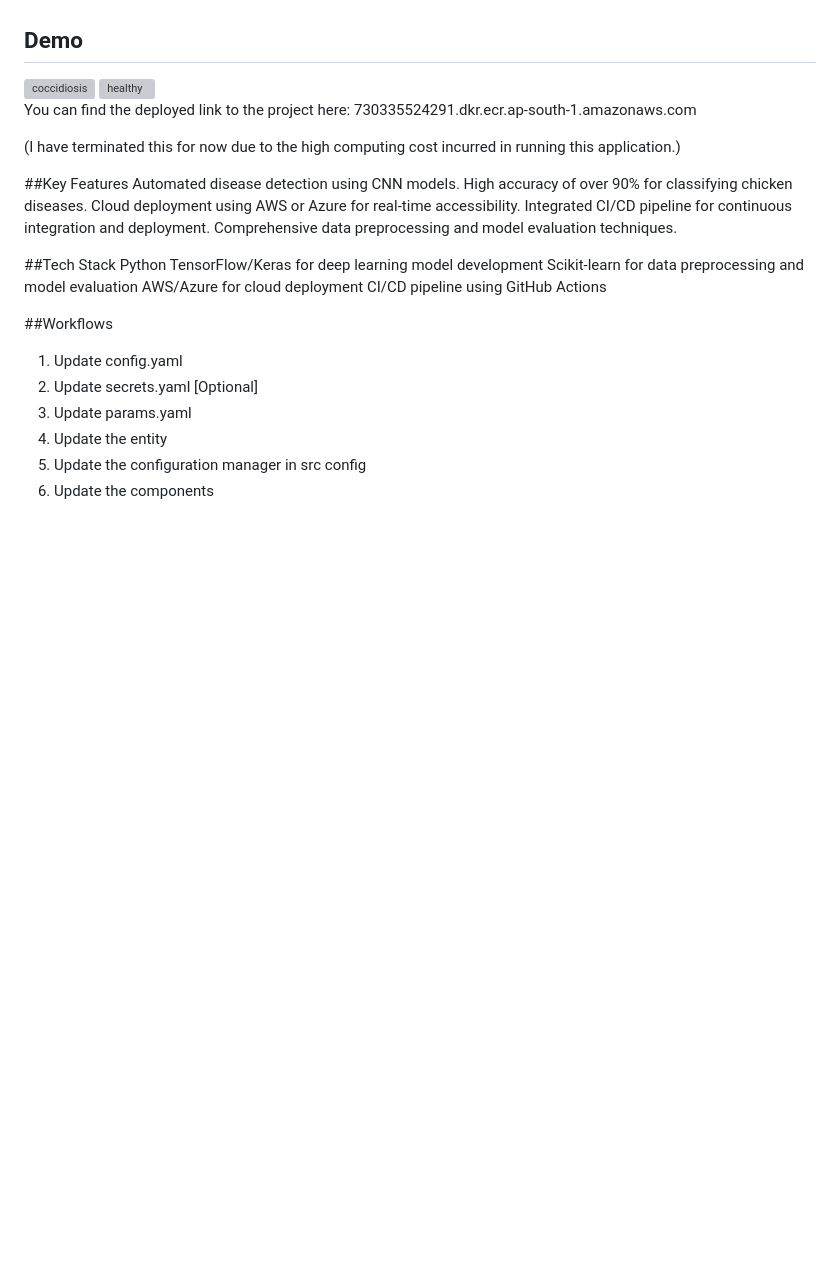
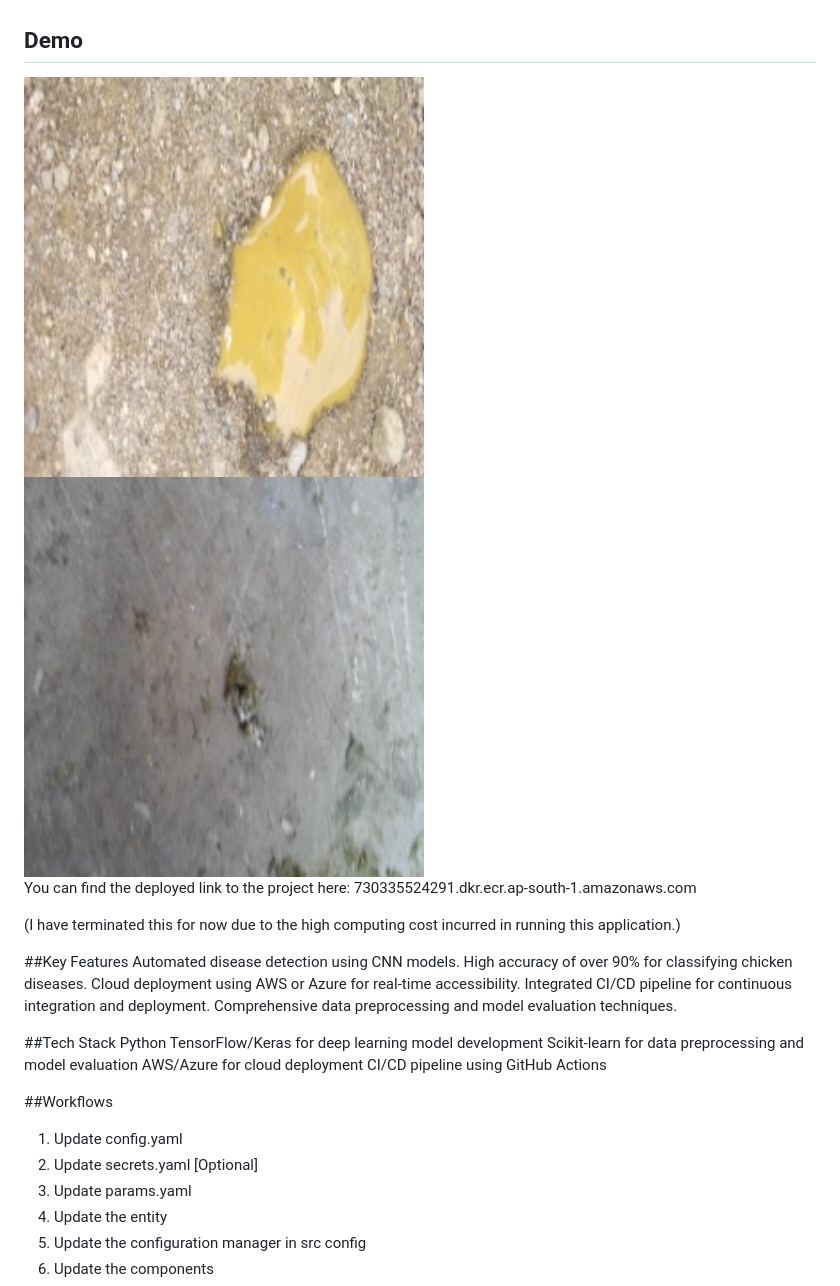
Before and after one commit to Lucifer0807/chicken-disease-classification, a Markdown page: README.md, the part around the change. Drawn GitHub-style; blank space fills up the shorter version; grey boxes are pictures that could not be loaded.

```diff
--- a/README.md
+++ b/README.md
@@ -6,8 +6,8 @@ The Chicken Disease Classification Project aims to detect and classify poultry d
 ## Demo
 
 <div>
-    <img src="images/coccidiosis.png" alt="coccidiosis" width="400"/>
-    <img src="images/healthy.png" alt="healthy" width="400"/>
+    <img src="cocci.8.jpg" alt="coccidiosis" width="400"/>
+    <img src="healthy.9.jpg" alt="healthy" width="400"/>
 </div>
 
 You can find the deployed link to the project here: 730335524291.dkr.ecr.ap-south-1.amazonaws.com
```
